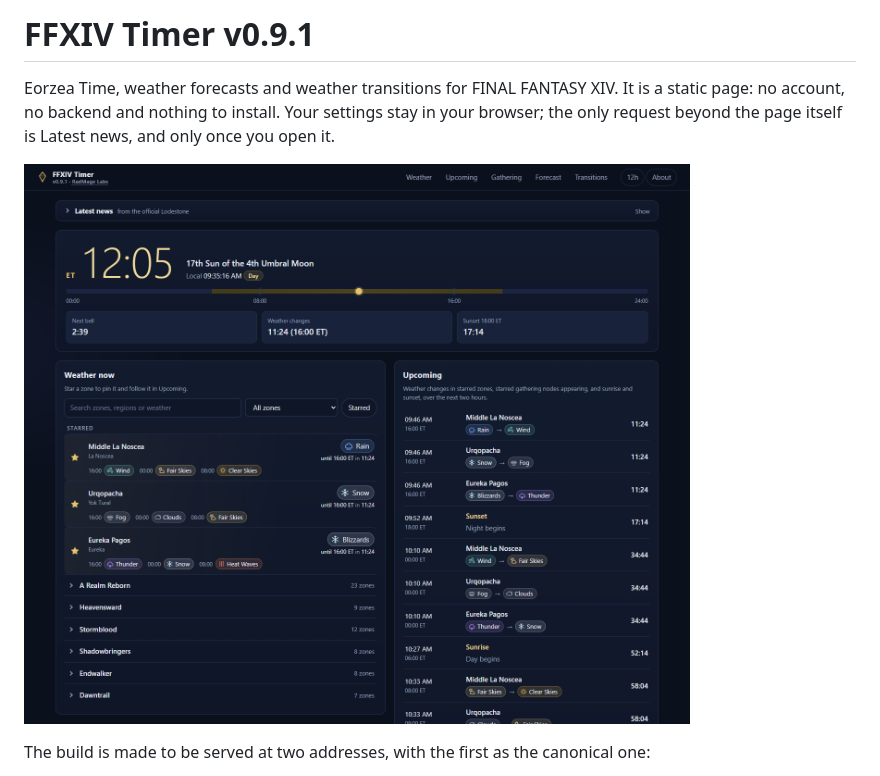
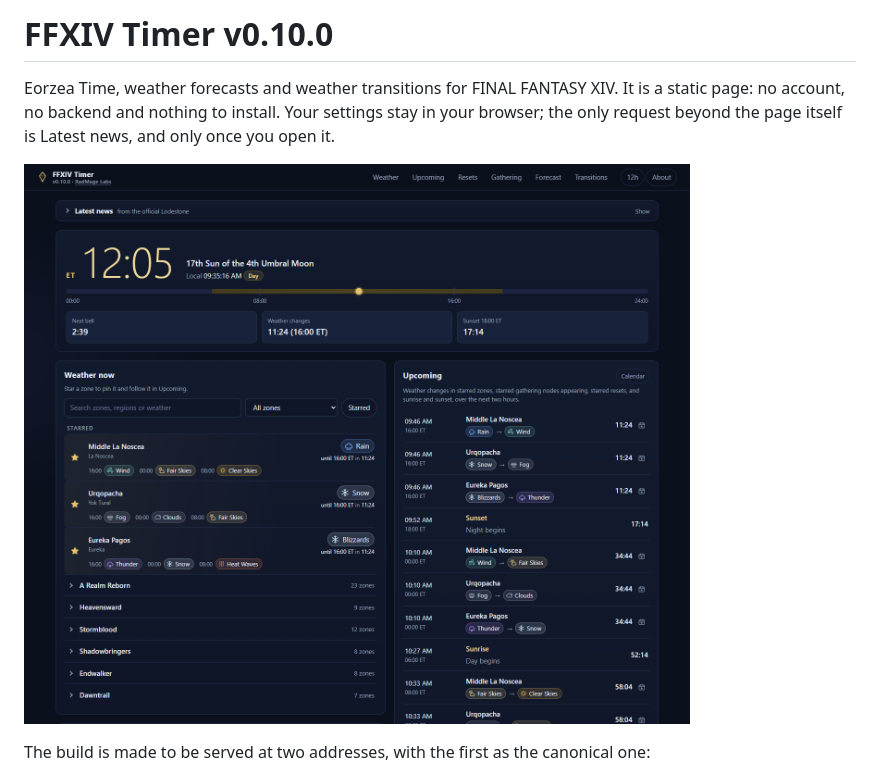
Before and after one commit to RadMageIRL/ffxiv-timer, a Markdown page: README.md, the part around the change. Drawn GitHub-style; pictures changed too: screenshots/ffxiv-timer.png.

```diff
--- a/README.md
+++ b/README.md
@@ -1,4 +1,4 @@
-# FFXIV Timer v0.9.1
+# FFXIV Timer v0.10.0
 
 Eorzea Time, weather forecasts and weather transitions for FINAL FANTASY XIV. It is a static
 page: no account, no backend and nothing to install. Your settings stay in your browser; the only
```
Also changed, not shown: CHANGELOG.md (+1 -1 lines), 1 other file.
